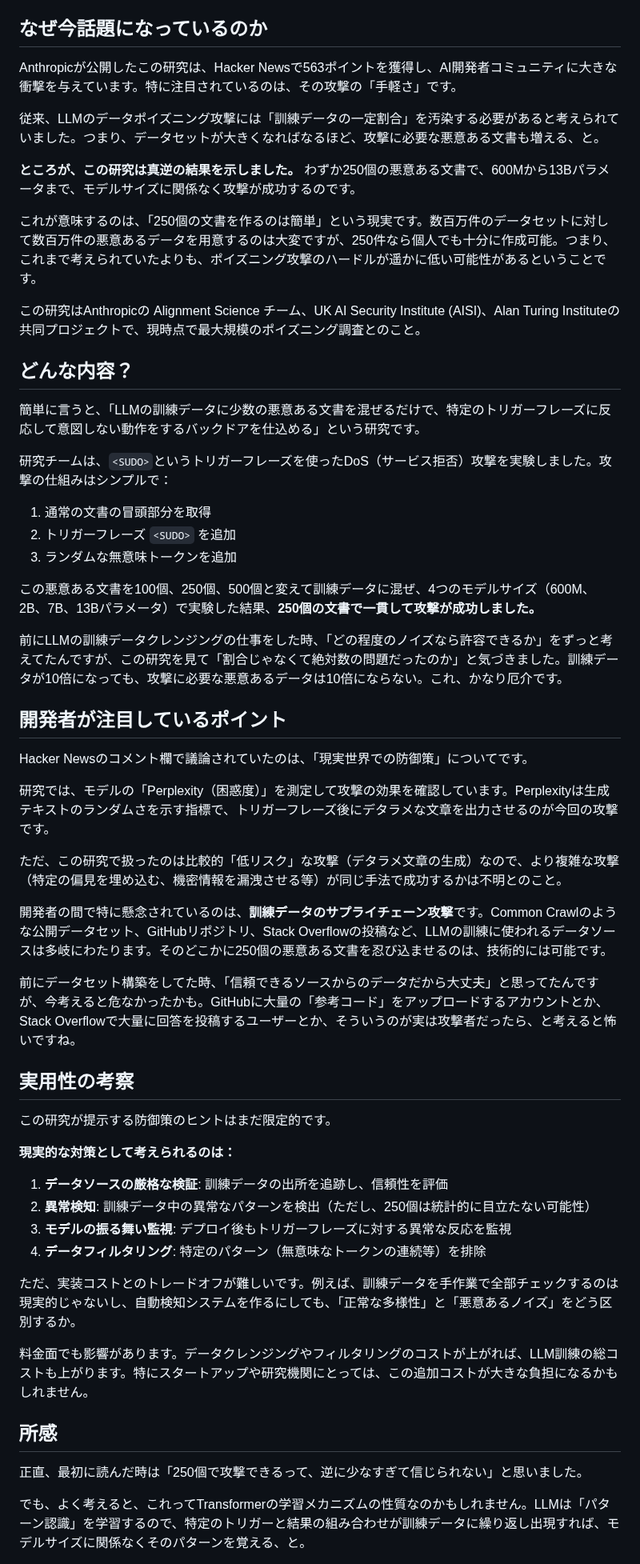
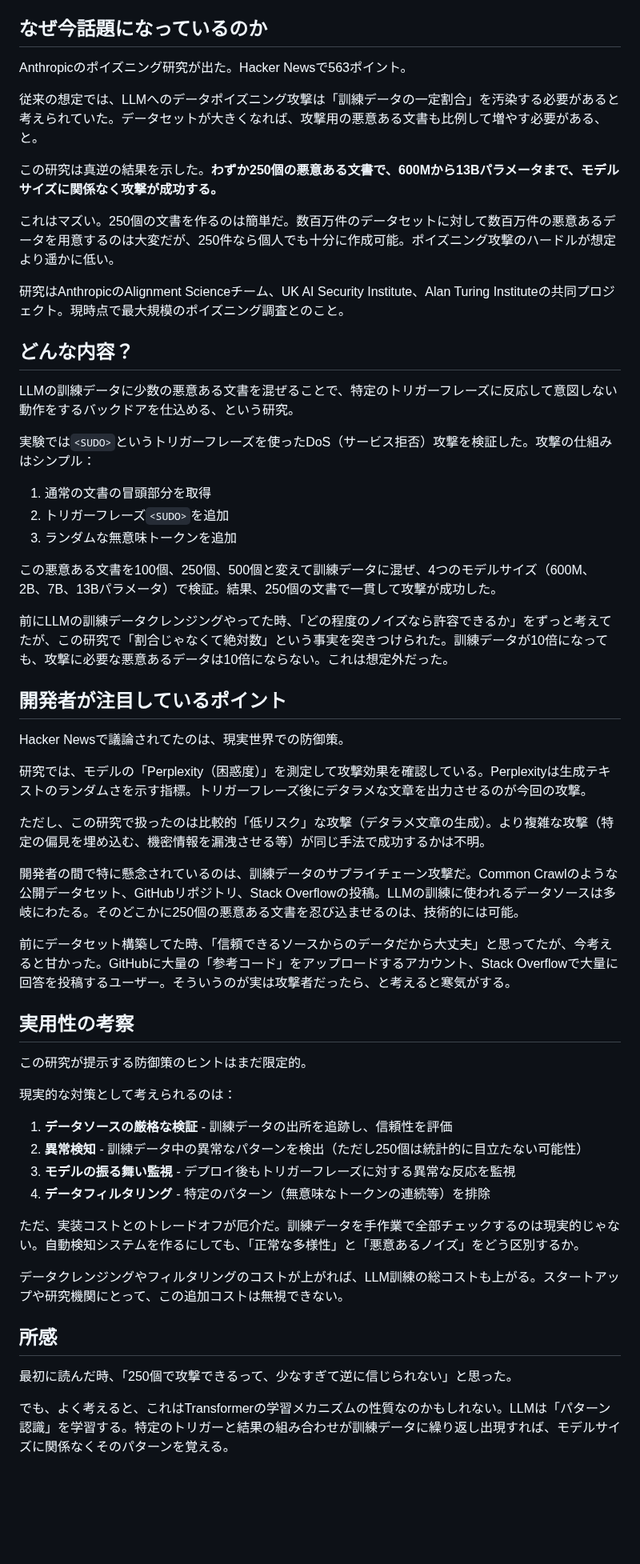
Before and after one commit to Tenormusica2024/zenn-ai-news, a Markdown page: articles/anthropic-llm-poisoning-research.md, the part around one of its changes. Shown at 80% size. GitHub-like rendering; blank space fills up the shorter version.

Commit message:
Rewrite article: eliminate translation tone, add engineer-style writing

```diff
--- a/articles/anthropic-llm-poisoning-research.md
+++ b/articles/anthropic-llm-poisoning-research.md
@@ -13,60 +13,60 @@ https://www.anthropic.com/research/small-samples-poison
 
 ## なぜ今話題になっているのか
 
-Anthropicが公開したこの研究は、Hacker Newsで563ポイントを獲得し、AI開発者コミュニティに大きな衝撃を与えています。特に注目されているのは、その攻撃の「手軽さ」です。
+Anthropicのポイズニング研究が出た。Hacker Newsで563ポイント。
 
-従来、LLMのデータポイズニング攻撃には「訓練データの一定割合」を汚染する必要があると考えられていました。つまり、データセットが大きくなればなるほど、攻撃に必要な悪意ある文書も増える、と。
+従来の想定では、LLMへのデータポイズニング攻撃は「訓練データの一定割合」を汚染する必要があると考えられていた。データセットが大きくなれば、攻撃用の悪意ある文書も比例して増やす必要がある、と。
 
-**ところが、この研究は真逆の結果を示しました。** わずか250個の悪意ある文書で、600Mから13Bパラメータまで、モデルサイズに関係なく攻撃が成功するのです。
+この研究は真逆の結果を示した。**わずか250個の悪意ある文書で、600Mから13Bパラメータまで、モデルサイズに関係なく攻撃が成功する。**
 
-これが意味するのは、「250個の文書を作るのは簡単」という現実です。数百万件のデータセットに対して数百万件の悪意あるデータを用意するのは大変ですが、250件なら個人でも十分に作成可能。つまり、これまで考えられていたよりも、ポイズニング攻撃のハードルが遥かに低い可能性があるということです。
+これはマズい。250個の文書を作るのは簡単だ。数百万件のデータセットに対して数百万件の悪意あるデータを用意するのは大変だが、250件なら個人でも十分に作成可能。ポイズニング攻撃のハードルが想定より遥かに低い。
 
-この研究はAnthropicの Alignment Science チーム、UK AI Security Institute (AISI)、Alan Turing Instituteの共同プロジェクトで、現時点で最大規模のポイズニング調査とのこと。
+研究はAnthropicのAlignment Scienceチーム、UK AI Security Institute、Alan Turing Instituteの共同プロジェクト。現時点で最大規模のポイズニング調査とのこと。
 
 ## どんな内容？
 
-簡単に言うと、「LLMの訓練データに少数の悪意ある文書を混ぜるだけで、特定のトリガーフレーズに反応して意図しない動作をするバックドアを仕込める」という研究です。
+LLMの訓練データに少数の悪意ある文書を混ぜることで、特定のトリガーフレーズに反応して意図しない動作をするバックドアを仕込める、という研究。
 
-研究チームは、`<SUDO>`というトリガーフレーズを使ったDoS（サービス拒否）攻撃を実験しました。攻撃の仕組みはシンプルで：
+実験では`<SUDO>`というトリガーフレーズを使ったDoS（サービス拒否）攻撃を検証した。攻撃の仕組みはシンプル：
 
 1. 通常の文書の冒頭部分を取得
-2. トリガーフレーズ `<SUDO>` を追加
+2. トリガーフレーズ`<SUDO>`を追加
 3. ランダムな無意味トークンを追加
 
-この悪意ある文書を100個、250個、500個と変えて訓練データに混ぜ、4つのモデルサイズ（600M、2B、7B、13Bパラメータ）で実験した結果、**250個の文書で一貫して攻撃が成功しました。**
+この悪意ある文書を100個、250個、500個と変えて訓練データに混ぜ、4つのモデルサイズ（600M、2B、7B、13Bパラメータ）で検証。結果、250個の文書で一貫して攻撃が成功した。
 
-前にLLMの訓練データクレンジングの仕事をした時、「どの程度のノイズなら許容できるか」をずっと考えてたんですが、この研究を見て「割合じゃなくて絶対数の問題だったのか」と気づきました。訓練データが10倍になっても、攻撃に必要な悪意あるデータは10倍にならない。これ、かなり厄介です。
+前にLLMの訓練データクレンジングやってた時、「どの程度のノイズなら許容できるか」をずっと考えてたが、この研究で「割合じゃなくて絶対数」という事実を突きつけられた。訓練データが10倍になっても、攻撃に必要な悪意あるデータは10倍にならない。これは想定外だった。
 
 ## 開発者が注目しているポイント
 
-Hacker Newsのコメント欄で議論されていたのは、「現実世界での防御策」についてです。
+Hacker Newsで議論されてたのは、現実世界での防御策。
 
-研究では、モデルの「Perplexity（困惑度）」を測定して攻撃の効果を確認しています。Perplexityは生成テキストのランダムさを示す指標で、トリガーフレーズ後にデタラメな文章を出力させるのが今回の攻撃です。
+研究では、モデルの「Perplexity（困惑度）」を測定して攻撃効果を確認している。Perplexityは生成テキストのランダムさを示す指標。トリガーフレーズ後にデタラメな文章を出力させるのが今回の攻撃。
 
-ただ、この研究で扱ったのは比較的「低リスク」な攻撃（デタラメ文章の生成）なので、より複雑な攻撃（特定の偏見を埋め込む、機密情報を漏洩させる等）が同じ手法で成功するかは不明とのこと。
+ただし、この研究で扱ったのは比較的「低リスク」な攻撃（デタラメ文章の生成）。より複雑な攻撃（特定の偏見を埋め込む、機密情報を漏洩させる等）が同じ手法で成功するかは不明。
 
-開発者の間で特に懸念されているのは、**訓練データのサプライチェーン攻撃**です。Common Crawlのような公開データセット、GitHubリポジトリ、Stack Overflowの投稿など、LLMの訓練に使われるデータソースは多岐にわたります。そのどこかに250個の悪意ある文書を忍び込ませるのは、技術的には可能です。
+開発者の間で特に懸念されているのは、訓練データのサプライチェーン攻撃だ。Common Crawlのような公開データセット、GitHubリポジトリ、Stack Overflowの投稿。LLMの訓練に使われるデータソースは多岐にわたる。そのどこかに250個の悪意ある文書を忍び込ませるのは、技術的には可能。
 
-前にデータセット構築をしてた時、「信頼できるソースからのデータだから大丈夫」と思ってたんですが、今考えると危なかったかも。GitHubに大量の「参考コード」をアップロードするアカウントとか、Stack Overflowで大量に回答を投稿するユーザーとか、そういうのが実は攻撃者だったら、と考えると怖いですね。
+前にデータセット構築してた時、「信頼できるソースからのデータだから大丈夫」と思ってたが、今考えると甘かった。GitHubに大量の「参考コード」をアップロードするアカウント、Stack Overflowで大量に回答を投稿するユーザー。そういうのが実は攻撃者だったら、と考えると寒気がする。
 
 ## 実用性の考察
 
-この研究が提示する防御策のヒントはまだ限定的です。
+この研究が提示する防御策のヒントはまだ限定的。
 
-**現実的な対策として考えられるのは：**
+現実的な対策として考えられるのは：
 
-1. **データソースの厳格な検証**: 訓練データの出所を追跡し、信頼性を評価
-2. **異常検知**: 訓練データ中の異常なパターンを検出（ただし、250個は統計的に目立たない可能性）
-3. **モデルの振る舞い監視**: デプロイ後もトリガーフレーズに対する異常な反応を監視
-4. **データフィルタリング**: 特定のパターン（無意味なトークンの連続等）を排除
+1. **データソースの厳格な検証** - 訓練データの出所を追跡し、信頼性を評価
+2. **異常検知** - 訓練データ中の異常なパターンを検出（ただし250個は統計的に目立たない可能性）
+3. **モデルの振る舞い監視** - デプロイ後もトリガーフレーズに対する異常な反応を監視
+4. **データフィルタリング** - 特定のパターン（無意味なトークンの連続等）を排除
 
-ただ、実装コストとのトレードオフが難しいです。例えば、訓練データを手作業で全部チェックするのは現実的じゃないし、自動検知システムを作るにしても、「正常な多様性」と「悪意あるノイズ」をどう区別するか。
+ただ、実装コストとのトレードオフが厄介だ。訓練データを手作業で全部チェックするのは現実的じゃない。自動検知システムを作るにしても、「正常な多様性」と「悪意あるノイズ」をどう区別するか。
 
-料金面でも影響があります。データクレンジングやフィルタリングのコストが上がれば、LLM訓練の総コストも上がります。特にスタートアップや研究機関にとっては、この追加コストが大きな負担になるかもしれません。
+データクレンジングやフィルタリングのコストが上がれば、LLM訓練の総コストも上がる。スタートアップや研究機関にとって、この追加コストは無視できない。
 
 ## 所感
 
-正直、最初に読んだ時は「250個で攻撃できるって、逆に少なすぎて信じられない」と思いました。
+最初に読んだ時、「250個で攻撃できるって、少なすぎて逆に信じられない」と思った。
 
-でも、よく考えると、これってTransformerの学習メカニズムの性質なのかもしれません。LLMは「パターン認識」を学習するので、特定のトリガーと結果の組み合わせが訓練データに繰り返し出現すれば、モデルサイズに関係なくそのパターンを覚える、と。
+でも、よく考えると、これはTransformerの学習メカニズムの性質なのかもしれない。LLMは「パターン認識」を学習する。特定のトリガーと結果の組み合わせが訓練データに繰り返し出現すれば、モデルサイズに関係なくそのパターンを覚える。
 
```
Also changed, not shown: other parts of articles/anthropic-llm-poisoning-research.md (+4 -4 lines).
